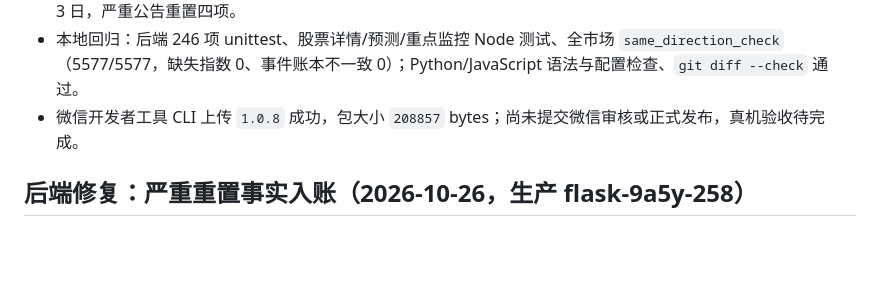
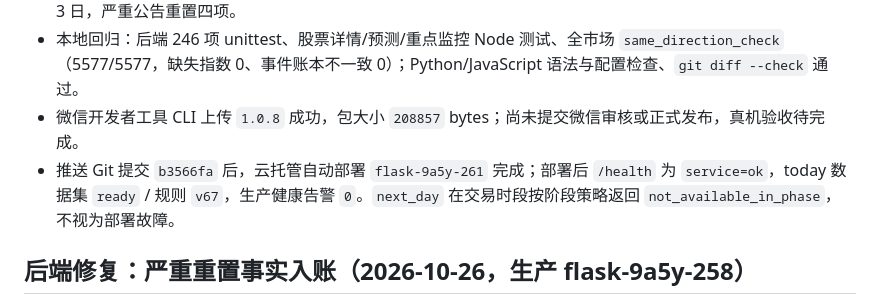
Before and after one commit to nofindx/Stock-Abnormal, a Markdown page: docs/版本发布记录.md, the part around the change. Drawn GitHub-style; blank space fills up the shorter version.

```diff
--- a/docs/版本发布记录.md
+++ b/docs/版本发布记录.md
@@ -8,6 +8,7 @@
 - 规则说明页同步为 2026-10-26：10 日同向按已核验独立普通异动公告事件计次，重复抓取幂等；普通公告只重置 3 日，严重公告重置四项。
 - 本地回归：后端 246 项 unittest、股票详情/预测/重点监控 Node 测试、全市场 `same_direction_check`（5577/5577，缺失指数 0、事件账本不一致 0）；Python/JavaScript 语法与配置检查、`git diff --check` 通过。
 - 微信开发者工具 CLI 上传 `1.0.8` 成功，包大小 `208857` bytes；尚未提交微信审核或正式发布，真机验收待完成。
+- 推送 Git 提交 `b3566fa` 后，云托管自动部署 `flask-9a5y-261` 完成；部署后 `/health` 为 `service=ok`，today 数据集 `ready` / 规则 `v67`，生产健康告警 `0`。`next_day` 在交易时段按阶段策略返回 `not_available_in_phase`，不视为部署故障。
 
 ## 后端修复：严重重置事实入账（2026-10-26，生产 flask-9a5y-258）
 
```
Also changed, not shown: docs/正式上线清单.md (+1 -1 lines).
